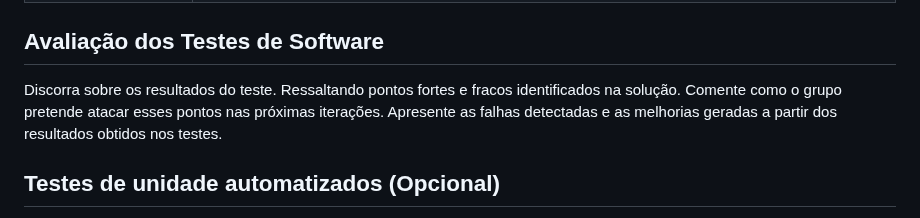
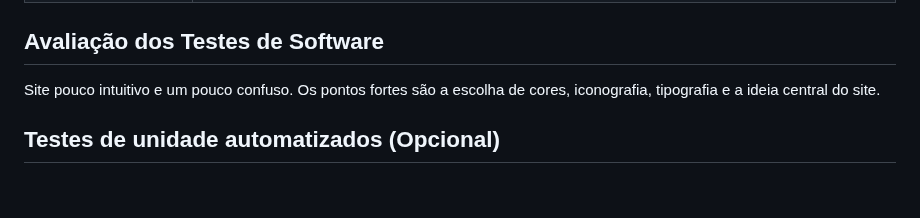
Before and after one commit to ICEI-PUC-Minas-PMV-SI/pmv-si-2024-1-pe1-t2-gestor_de_tempo, a Markdown page: docs/tests.md, the part around the change. Rendered like a GitHub page; blank space fills up the shorter version.

```diff
--- a/docs/tests.md
+++ b/docs/tests.md
@@ -60,7 +60,7 @@ Esta seção deve apresentar o relatório com as evidências dos testes de softw
 
 ## Avaliação dos Testes de Software
 
-Discorra sobre os resultados do teste. Ressaltando pontos fortes e fracos identificados na solução. Comente como o grupo pretende atacar esses pontos nas próximas iterações. Apresente as falhas detectadas e as melhorias geradas a partir dos resultados obtidos nos testes.
+Site pouco intuitivo e um pouco confuso. Os pontos fortes são a escolha de cores, iconografia, tipografia e a ideia central do site.
 
 ## Testes de unidade automatizados (Opcional)
 
```
